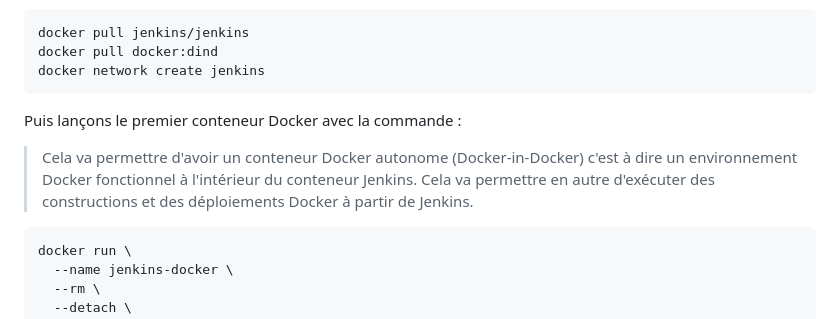
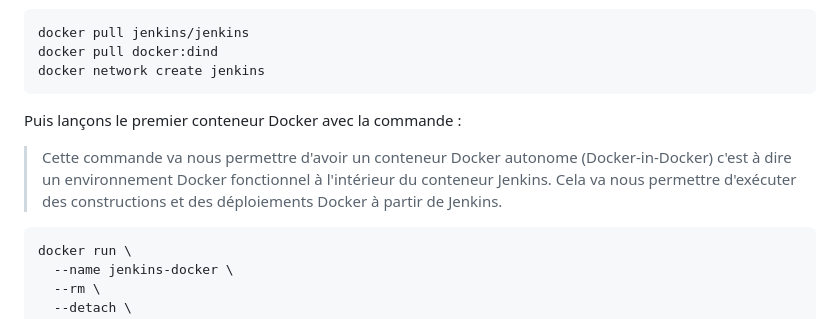
Before and after one commit to AtoutPillard/Jenkins_reborn, a Markdown page: README.md, the part around the change. Rendered like a GitHub page.

````diff
--- a/README.md
+++ b/README.md
@@ -229,7 +229,7 @@ docker network create jenkins
 ```
 
 Puis lançons le premier conteneur Docker avec la commande :
-> Cela va permettre d'avoir un conteneur Docker autonome (Docker-in-Docker) c'est à dire un environnement Docker fonctionnel à l'intérieur du conteneur Jenkins. Cela va permettre en autre d'exécuter des constructions et des déploiements Docker à partir de Jenkins.
+> Cette commande va nous permettre d'avoir un conteneur Docker autonome (Docker-in-Docker) c'est à dire un environnement Docker fonctionnel à l'intérieur du conteneur Jenkins. Cela va nous permettre d'exécuter des constructions et des déploiements Docker à partir de Jenkins.
 
 ```shell
 docker run \
````
